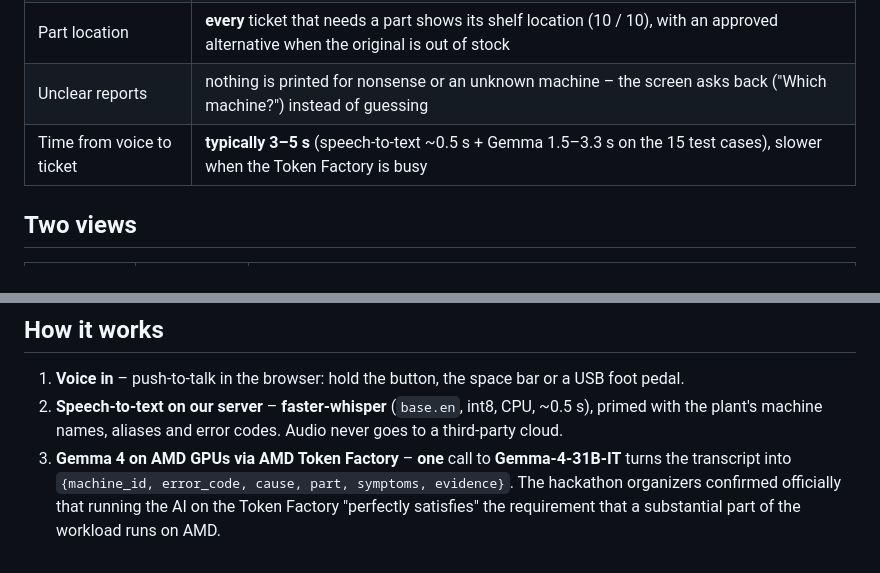
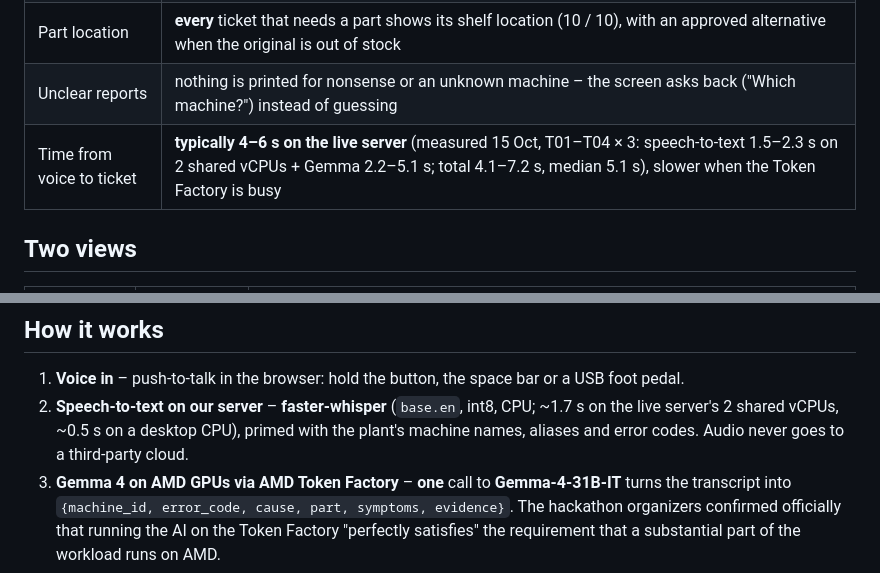
Before and after one commit to zozinnovations/paperops, a Markdown page: README.md, 2 parts joined by grey strips. GitHub-like rendering.

Commit message:
README: voice-to-ticket time as measured on the live server
T01-T04, three rounds each against paperops.zozinnovations.com on
2 shared vCPUs: speech-to-text 1.5-2.3 s, Gemma 2.2-5.1 s, total
4.1-7.2 s (median 5.1 s).

```diff
--- a/README.md
+++ b/README.md
@@ -30,7 +30,7 @@ Measured on the 15 test cases in [`data/test_transcripts.json`](data/test_transc
 | Safety step first | **100 %** of printed tickets – one black safety block before any repair step, taken from the manual, never from the model |
 | Part location | **every** ticket that needs a part shows its shelf location (10 / 10), with an approved alternative when the original is out of stock |
 | Unclear reports | nothing is printed for nonsense or an unknown machine – the screen asks back ("Which machine?") instead of guessing |
-| Time from voice to ticket | **typically 3–5 s** (speech-to-text ~0.5 s + Gemma 1.5–3.3 s on the 15 test cases), slower when the Token Factory is busy |
+| Time from voice to ticket | **typically 4–6 s on the live server** (measured 15 Oct, T01–T04 × 3: speech-to-text 1.5–2.3 s on 2 shared vCPUs + Gemma 2.2–5.1 s; total 4.1–7.2 s, median 5.1 s), slower when the Token Factory is busy |
 
 ## Two views
 
@@ -44,7 +44,7 @@ Measured on the 15 test cases in [`data/test_transcripts.json`](data/test_transc
 ## How it works
 
 1. **Voice in** – push-to-talk in the browser: hold the button, the space bar or a USB foot pedal.
-2. **Speech-to-text on our server** – **faster-whisper** (`base.en`, int8, CPU, ~0.5 s), primed with the plant's machine names, aliases and error codes. Audio never goes to a third-party cloud.
+2. **Speech-to-text on our server** – **faster-whisper** (`base.en`, int8, CPU; ~1.7 s on the live server's 2 shared vCPUs, ~0.5 s on a desktop CPU), primed with the plant's machine names, aliases and error codes. Audio never goes to a third-party cloud.
 3. **Gemma 4 on AMD GPUs via AMD Token Factory** – **one** call to **Gemma-4-31B-IT** turns the transcript into `{machine_id, error_code, cause, part, symptoms, evidence}`. The hackathon organizers confirmed officially that running the AI on the Token Factory "perfectly satisfies" the requirement that a substantial part of the workload runs on AMD.
 4. **Lookups in code** – machine manual, spare-part stock and shelf location, approved alternatives, 30-day fault history. Repair steps always come from the manual, so the safety step is always first and the model cannot invent parts.
 5. **Evidence check** – Gemma quotes the words that name the machine and the fault; the code checks (fuzzily, with spoken numbers normalised – "E four oh two" = E-402) that they were really said. If not – e.g. a misheard machine name – the ticket still prints with the safety step, under a bold **UNCONFIRMED – verify machine on site** banner and "Did you mean …?".
```
